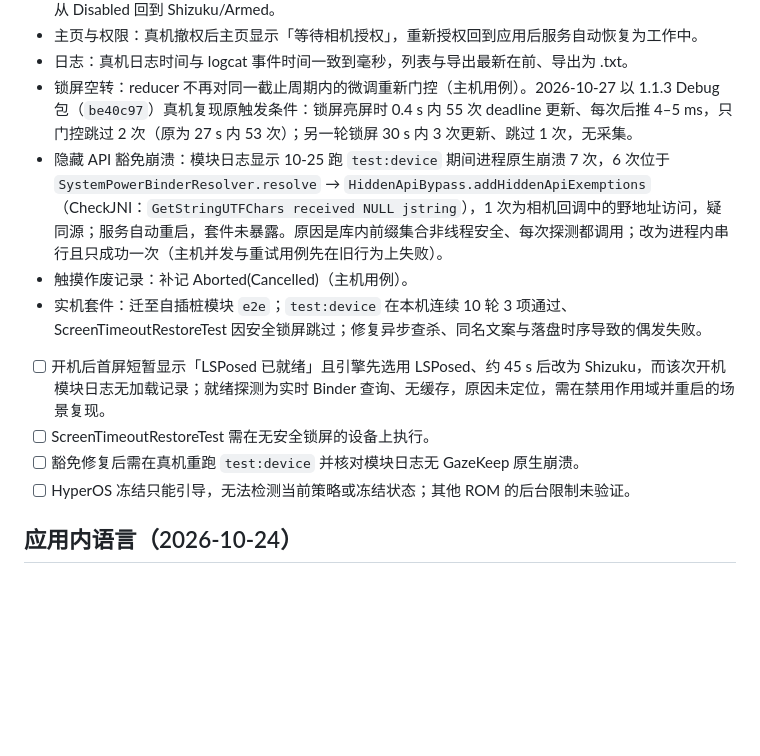
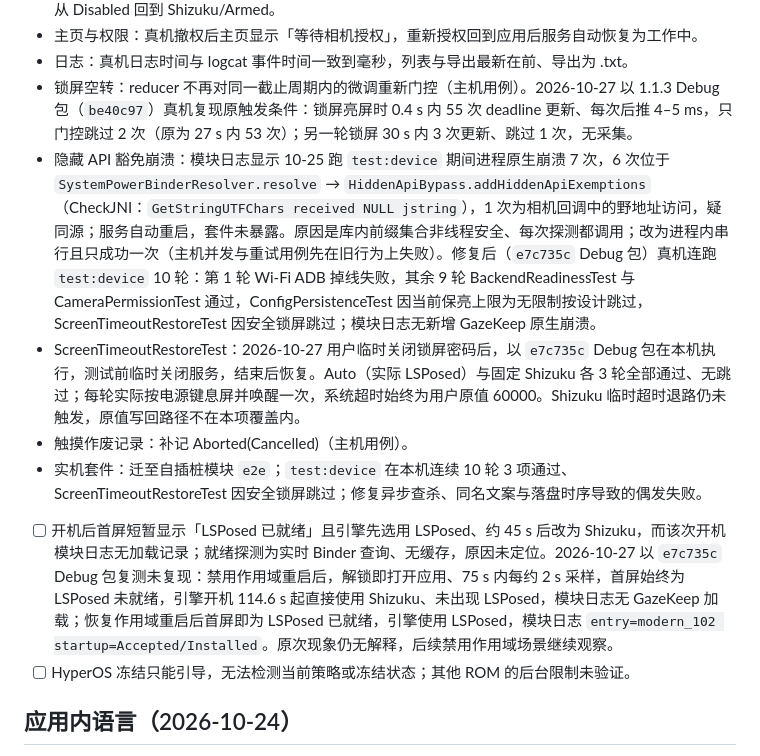
Before and after one commit to IceTeacher/GazeKeep, a Markdown page: docs/plans/todo.md, the part around the change. Drawn GitHub-style; blank space fills up the shorter version.

Commit message:
docs(docs): 📝 记录豁免修复与开机首屏、超时恢复的真机复测结果
- 豁免修复：真机连跑 test:device 10 轮，模块日志无新增原生崩溃。
- ScreenTimeoutRestoreTest：临时关闭锁屏后，Auto 与固定 Shizuku 各 3 轮通过。
- 开机首屏：禁用与恢复作用域各重启一次均未复现，保留观察项。
- 索引：LSPosed 架构触发条件补充隐藏 API 豁免。

```diff
--- a/docs/plans/todo.md
+++ b/docs/plans/todo.md
@@ -43,13 +43,12 @@
 - 主页与权限：真机撤权后主页显示「等待相机授权」，重新授权回到应用后服务自动恢复为工作中。
 - 日志：真机日志时间与 logcat 事件时间一致到毫秒，列表与导出最新在前、导出为 .txt。
 - 锁屏空转：reducer 不再对同一截止周期内的微调重新门控（主机用例）。2026-10-27 以 1.1.3 Debug 包（`be40c97`）真机复现原触发条件：锁屏亮屏时 0.4 s 内 55 次 deadline 更新、每次后推 4–5 ms，只门控跳过 2 次（原为 27 s 内 53 次）；另一轮锁屏 30 s 内 3 次更新、跳过 1 次，无采集。
-- 隐藏 API 豁免崩溃：模块日志显示 10-25 跑 `test:device` 期间进程原生崩溃 7 次，6 次位于 `SystemPowerBinderResolver.resolve` → `HiddenApiBypass.addHiddenApiExemptions`（CheckJNI：`GetStringUTFChars received NULL jstring`），1 次为相机回调中的野地址访问，疑同源；服务自动重启，套件未暴露。原因是库内前缀集合非线程安全、每次探测都调用；改为进程内串行且只成功一次（主机并发与重试用例先在旧行为上失败）。
+- 隐藏 API 豁免崩溃：模块日志显示 10-25 跑 `test:device` 期间进程原生崩溃 7 次，6 次位于 `SystemPowerBinderResolver.resolve` → `HiddenApiBypass.addHiddenApiExemptions`（CheckJNI：`GetStringUTFChars received NULL jstring`），1 次为相机回调中的野地址访问，疑同源；服务自动重启，套件未暴露。原因是库内前缀集合非线程安全、每次探测都调用；改为进程内串行且只成功一次（主机并发与重试用例先在旧行为上失败）。修复后（`e7c735c` Debug 包）真机连跑 `test:device` 10 轮：第 1 轮 Wi-Fi ADB 掉线失败，其余 9 轮 BackendReadinessTest 与 CameraPermissionTest 通过，ConfigPersistenceTest 因当前保亮上限为无限制按设计跳过，ScreenTimeoutRestoreTest 因安全锁屏跳过；模块日志无新增 GazeKeep 原生崩溃。
+- ScreenTimeoutRestoreTest：2026-10-27 用户临时关闭锁屏密码后，以 `e7c735c` Debug 包在本机执行，测试前临时关闭服务，结束后恢复。Auto（实际 LSPosed）与固定 Shizuku 各 3 轮全部通过、无跳过；每轮实际按电源键息屏并唤醒一次，系统超时始终为用户原值 60000。Shizuku 临时超时退路仍未触发，原值写回路径不在本项覆盖内。
 - 触摸作废记录：补记 Aborted(Cancelled)（主机用例）。
 - 实机套件：迁至自插桩模块 `e2e`；`test:device` 在本机连续 10 轮 3 项通过、ScreenTimeoutRestoreTest 因安全锁屏跳过；修复异步查杀、同名文案与落盘时序导致的偶发失败。
 
-- [ ] 开机后首屏短暂显示「LSPosed 已就绪」且引擎先选用 LSPosed、约 45 s 后改为 Shizuku，而该次开机模块日志无加载记录；就绪探测为实时 Binder 查询、无缓存，原因未定位，需在禁用作用域并重启的场景复现。
-- [ ] ScreenTimeoutRestoreTest 需在无安全锁屏的设备上执行。
-- [ ] 豁免修复后需在真机重跑 `test:device` 并核对模块日志无 GazeKeep 原生崩溃。
+- [ ] 开机后首屏短暂显示「LSPosed 已就绪」且引擎先选用 LSPosed、约 45 s 后改为 Shizuku，而该次开机模块日志无加载记录；就绪探测为实时 Binder 查询、无缓存，原因未定位。2026-10-27 以 `e7c735c` Debug 包复测未复现：禁用作用域重启后，解锁即打开应用、75 s 内每约 2 s 采样，首屏始终为 LSPosed 未就绪，引擎开机 114.6 s 起直接使用 Shizuku、未出现 LSPosed，模块日志无 GazeKeep 加载；恢复作用域重启后首屏即为 LSPosed 已就绪，引擎使用 LSPosed，模块日志 `entry=modern_102 startup=Accepted/Installed`。原次现象仍无解释，后续禁用作用域场景继续观察。
 - [ ] HyperOS 冻结只能引导，无法检测当前策略或冻结状态；其他 ROM 的后台限制未验证。
 
 ## 应用内语言（2026-10-24）
```
Also changed, not shown: .agents/docs-index.md (+1 -1 lines).
